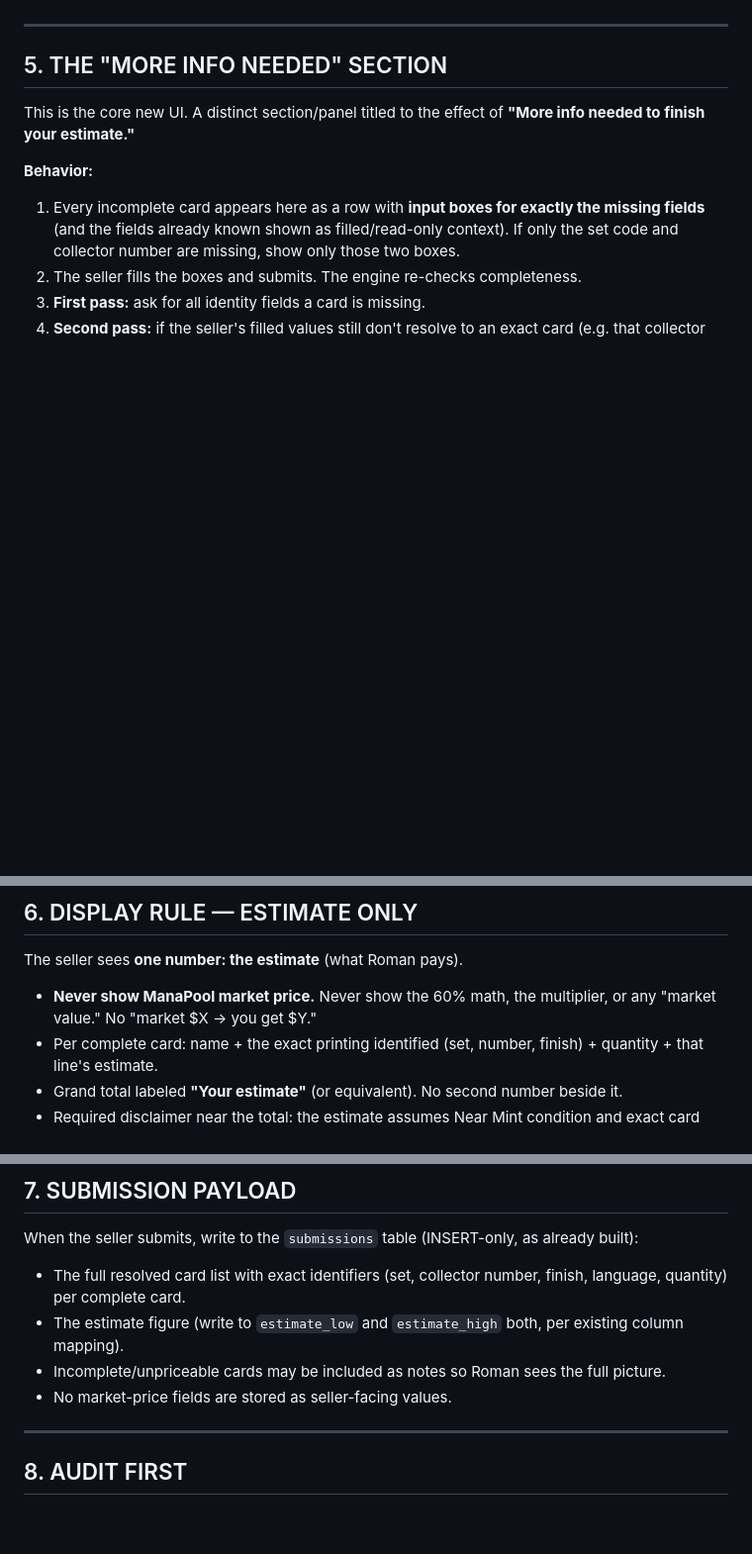
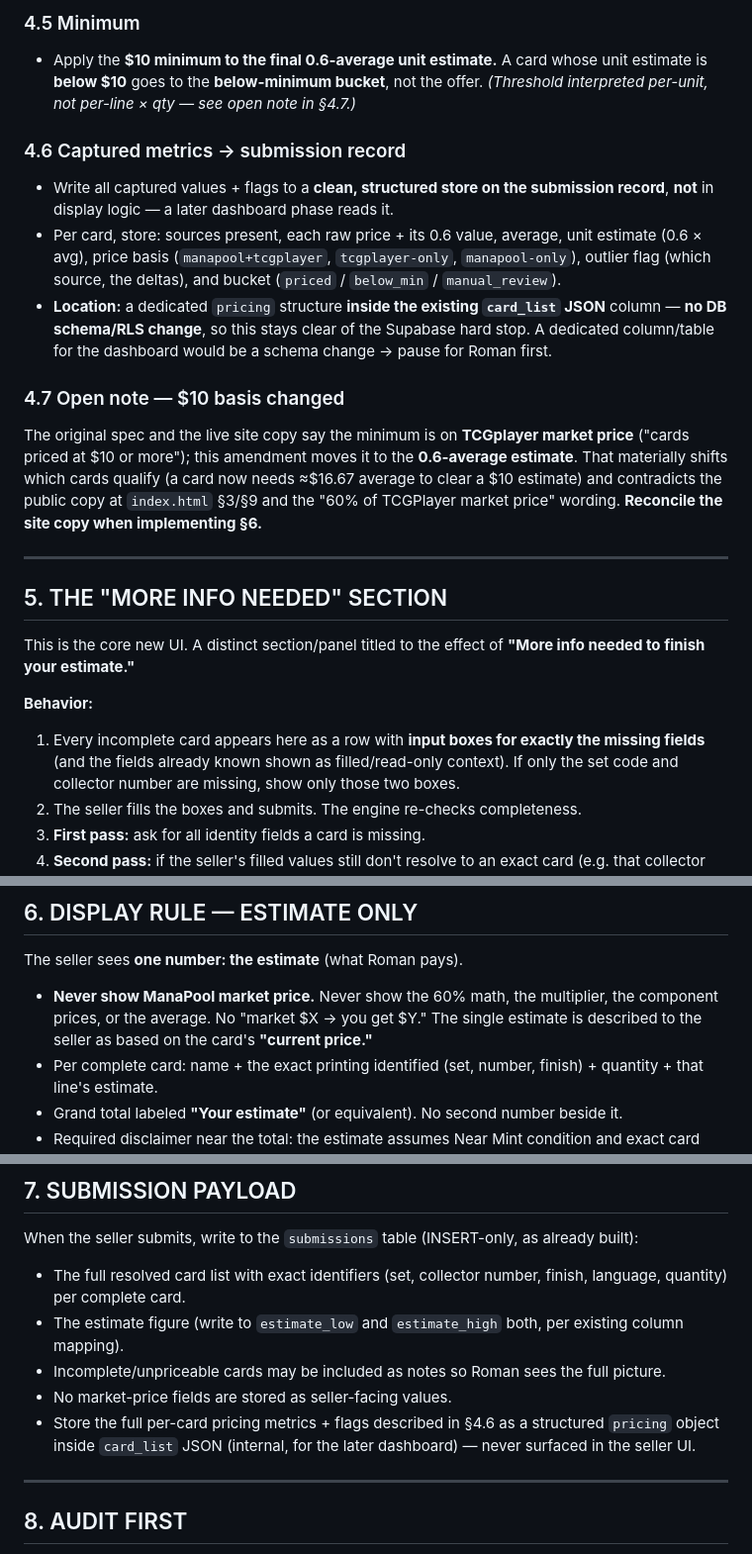
Before and after one commit to RomanEwing/romanova, a Markdown page: ROMANOVA-ESTIMATE-OVERHAUL.md, 3 parts joined by grey strips. Shown at 99% size. Drawn GitHub-style; blank space fills up the shorter version.

```diff
--- a/ROMANOVA-ESTIMATE-OVERHAUL.md
+++ b/ROMANOVA-ESTIMATE-OVERHAUL.md
@@ -67,3 +89,13 @@ If a complete card returns no ManaPool price (not in their catalog), list it und
+### 4.5 Minimum
+- Apply the **$10 minimum to the final 0.6-average unit estimate.** A card whose unit estimate is **below $10** goes to the **below-minimum bucket**, not the offer. *(Threshold interpreted per-unit, not per-line × qty — see open note in §4.7.)*
+
+### 4.6 Captured metrics → submission record
+- Write all captured values + flags to a **clean, structured store on the submission record**, **not** in display logic — a later dashboard phase reads it.
+- Per card, store: sources present, each raw price + its 0.6 value, average, unit estimate (0.6 × avg), price basis (`manapool+tcgplayer`, `tcgplayer-only`, `manapool-only`), outlier flag (which source, the deltas), and bucket (`priced` / `below_min` / `manual_review`).
+- **Location:** a dedicated `pricing` structure **inside the existing `card_list` JSON** column — **no DB schema/RLS change**, so this stays clear of the Supabase hard stop. A dedicated column/table for the dashboard would be a schema change → pause for Roman first.
+
+### 4.7 Open note — $10 basis changed
+The original spec and the live site copy say the minimum is on **TCGplayer market price** ("cards priced at $10 or more"); this amendment moves it to the **0.6-average estimate**. That materially shifts which cards qualify (a card now needs ≈$16.67 average to clear a $10 estimate) and contradicts the public copy at `index.html` §3/§9 and the "60% of TCGPlayer market price" wording. **Reconcile the site copy when implementing §6.**
 
 ---
 
@@ -87,7 +119,7 @@ This is the core new UI. A distinct section/panel titled to the effect of **"Mor
 
 The seller sees **one number: the estimate** (what Roman pays).
 
-- **Never show ManaPool market price.** Never show the 60% math, the multiplier, or any "market value." No "market $X → you get $Y."
+- **Never show ManaPool market price.** Never show the 60% math, the multiplier, the component prices, or the average. No "market $X → you get $Y." The single estimate is described to the seller as based on the card's **"current price."**
 - Per complete card: name + the exact printing identified (set, number, finish) + quantity + that line's estimate.
 - Grand total labeled **"Your estimate"** (or equivalent). No second number beside it.
 - Required disclaimer near the total: the estimate assumes Near Mint condition and exact card match; the final amount is confirmed after the cards are received and inspected.
@@ -102,6 +134,7 @@ When the seller submits, write to the `submissions` table (INSERT-only, as alrea
 - The estimate figure (write to `estimate_low` and `estimate_high` both, per existing column mapping).
 - Incomplete/unpriceable cards may be included as notes so Roman sees the full picture.
 - No market-price fields are stored as seller-facing values.
+- Store the full per-card pricing metrics + flags described in §4.6 as a structured `pricing` object inside `card_list` JSON (internal, for the later dashboard) — never surfaced in the seller UI.
 
 ---
 
```
Also changed, not shown: other parts of ROMANOVA-ESTIMATE-OVERHAUL.md (+33 -11 lines).
